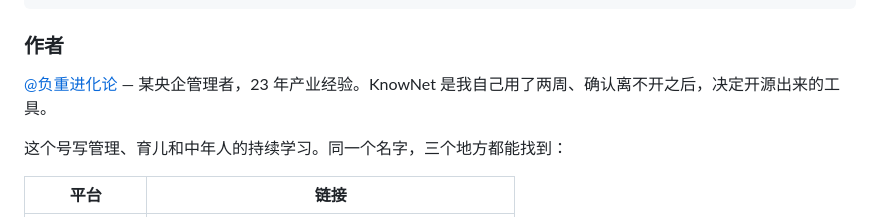
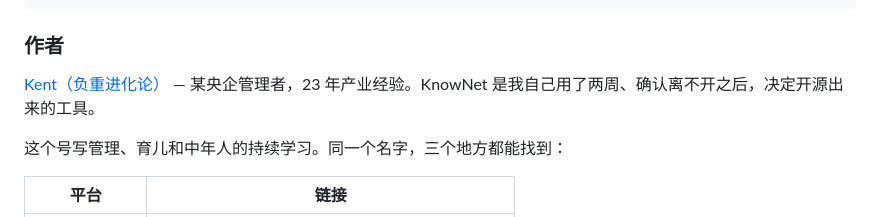
Before and after one commit to turekent/knownet, a Markdown page: README.md, the part around the change. Rendered like a GitHub page.

Commit message:
docs: use Kent（负重进化论） as author identity, tie name to brand

```diff
--- a/README.md
+++ b/README.md
@@ -202,7 +202,7 @@ python app.py
 
 ### 作者
 
-[@负重进化论](https://zhuanlan.zhihu.com/p/2090484921844474230) — 某央企管理者，23 年产业经验。KnowNet 是我自己用了两周、确认离不开之后，决定开源出来的工具。
+[Kent（负重进化论）](https://zhuanlan.zhihu.com/p/2090484921844474230) — 某央企管理者，23 年产业经验。KnowNet 是我自己用了两周、确认离不开之后，决定开源出来的工具。
 
 这个号写管理、育儿和中年人的持续学习。同一个名字，三个地方都能找到：
 
```
